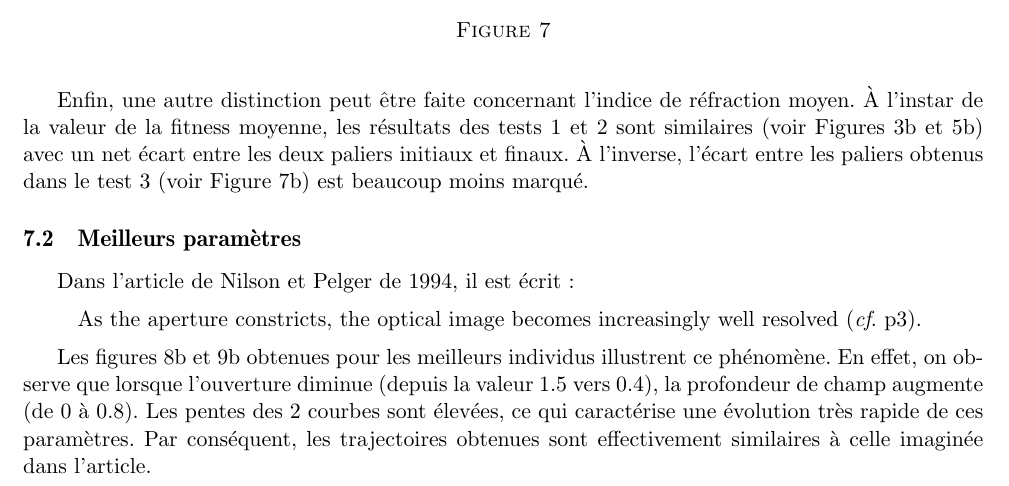
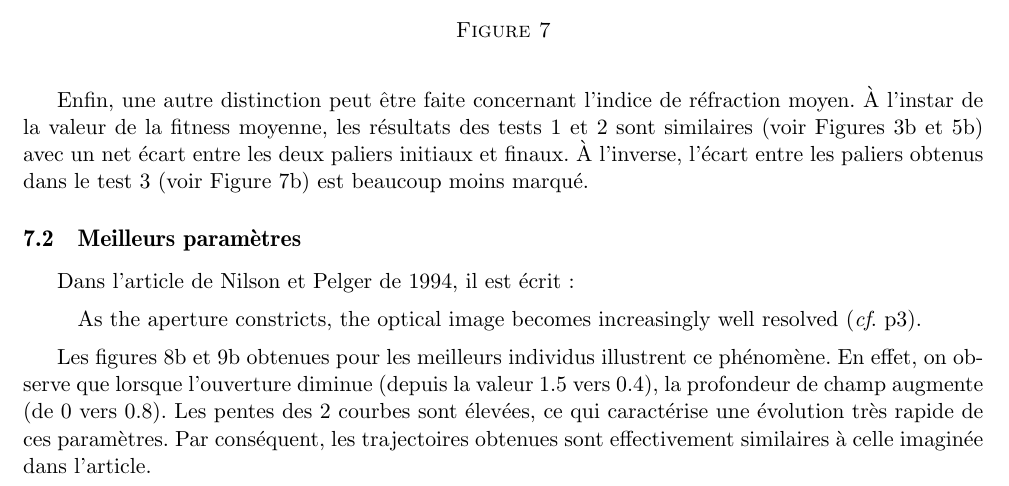
Before and after one commit to jfourmond/EyeEvolution, a LaTeX document (Rapport/FOURMOND_LEROY.tex): part of page 7 of 10, cut so that both start at the same text. Compiled offline with pdfLaTeX.

Commit message:
Coquilles

```diff
--- a/Rapport/FOURMOND_LEROY.tex
+++ b/Rapport/FOURMOND_LEROY.tex
@@ -537,6 +537,6 @@ Dans l'article de Nilson et Pelger de 1994, il est écrit :
 As the aperture constricts, the optical image becomes increasingly well resolved (\textit{cf}. p3).
 \end{displayquote}
 
-Les figures \ref{fig:best_2} et \ref{fig:best_4} obtenues pour les meilleurs individus illustrent ce phénomène. En effet, on observe que lorsque l'ouverture diminue (depuis la valeur 1.5 vers 0.4), la profondeur de champ augmente (de 0 à 0.8). Les pentes des 2 courbes sont élevées, ce qui caractérise une évolution très rapide de ces paramètres. Par conséquent, les trajectoires obtenues sont effectivement similaires à celle imaginée dans l'article.
+Les figures \ref{fig:best_2} et \ref{fig:best_4} obtenues pour les meilleurs individus illustrent ce phénomène. En effet, on observe que lorsque l'ouverture diminue (depuis la valeur 1.5 vers 0.4), la profondeur de champ augmente (de 0 vers 0.8). Les pentes des 2 courbes sont élevées, ce qui caractérise une évolution très rapide de ces paramètres. Par conséquent, les trajectoires obtenues sont effectivement similaires à celle imaginée dans l'article.
 
 \end{document}
```
